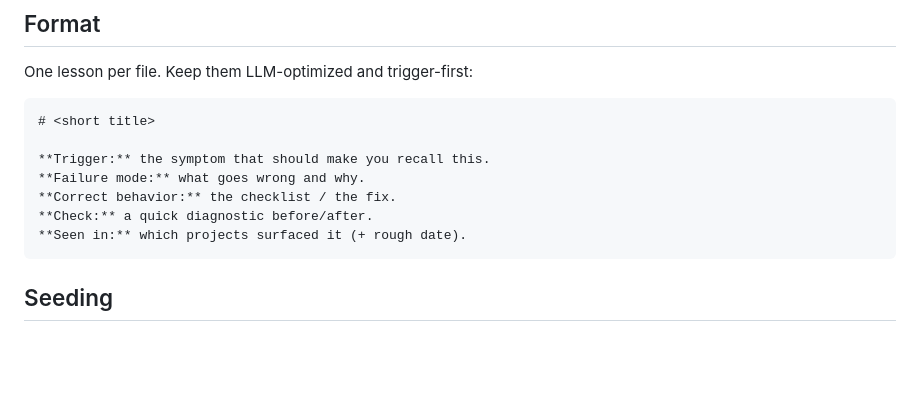
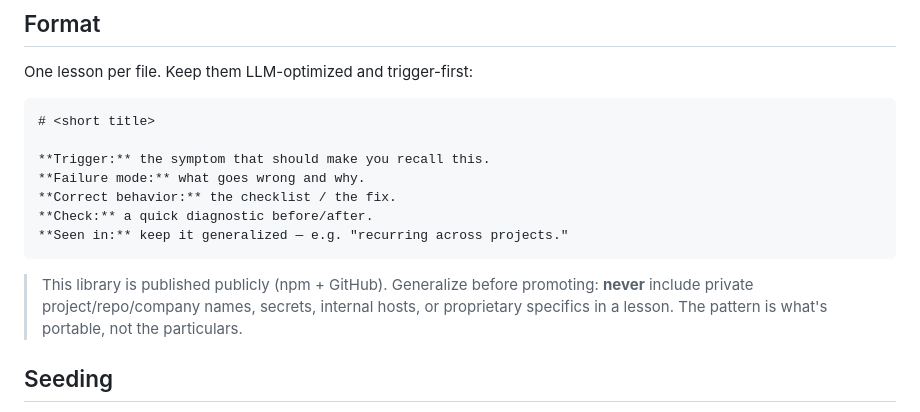
Before and after one commit to eric-sabe/engsys, a Markdown page: lessons-library/README.md, the part around the change. Drawn GitHub-style; blank space fills up the shorter version.

Commit message:
lessons-library: generalize the "Seen in" guidance to prevent name leakage
The format template told contributors to name "which projects surfaced it" —
but this library publishes to npm + GitHub. Change the guidance to keep it
generalized and add an explicit "never include private project/repo/company
names, secrets, internal hosts" note. (All 24 current lessons already comply.)

Co-Authored-By: Claude Opus 4.8 (1M context) <noreply@anthropic.com>
Claude-Session: https://claude.ai/code/session_01P5UeoLqbbZLRDh3h9DTi1M

````diff
--- a/lessons-library/README.md
+++ b/lessons-library/README.md
@@ -28,8 +28,13 @@ One lesson per file. Keep them LLM-optimized and trigger-first:
 **Failure mode:** what goes wrong and why.
 **Correct behavior:** the checklist / the fix.
 **Check:** a quick diagnostic before/after.
-**Seen in:** which projects surfaced it (+ rough date).
+**Seen in:** keep it generalized — e.g. "recurring across projects."
 ```
+
+> This library is published publicly (npm + GitHub). Generalize before promoting:
+> **never** include private project/repo/company names, secrets, internal hosts,
+> or proprietary specifics in a lesson. The pattern is what's portable, not the
+> particulars.
 
 ## Seeding
 
````
